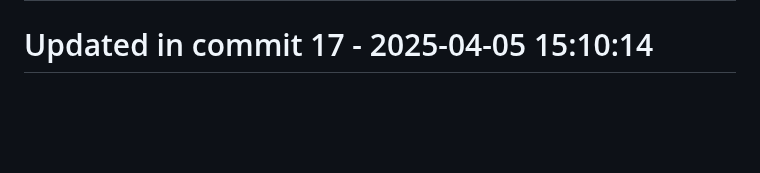
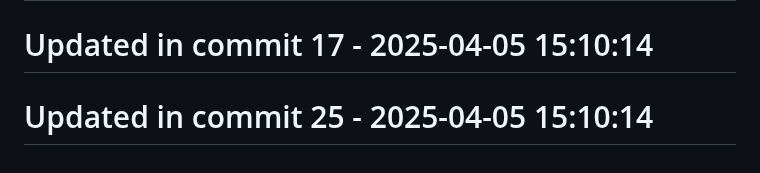
Before and after one commit to llamasearchai/llamagit, a Markdown page: README.md, the part around the change. Rendered like a GitHub page; blank space fills up the shorter version.

```diff
--- a/README.md
+++ b/README.md
@@ -164,3 +164,5 @@ Licensed under the MIT License - see the [LICENSE](LICENSE) file for details.
 # Updated in commit 9 - 2025-04-05 15:10:14
 
 # Updated in commit 17 - 2025-04-05 15:10:14
+
+# Updated in commit 25 - 2025-04-05 15:10:14
```
